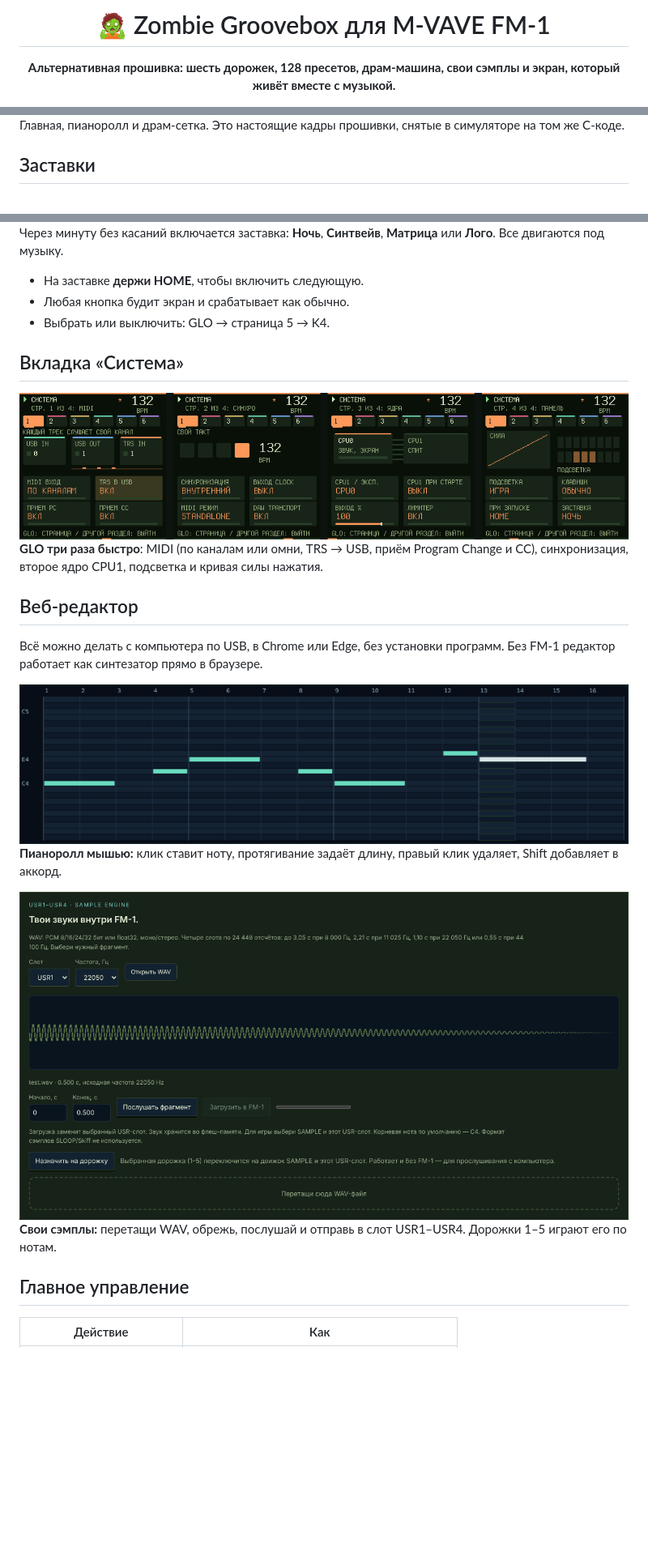
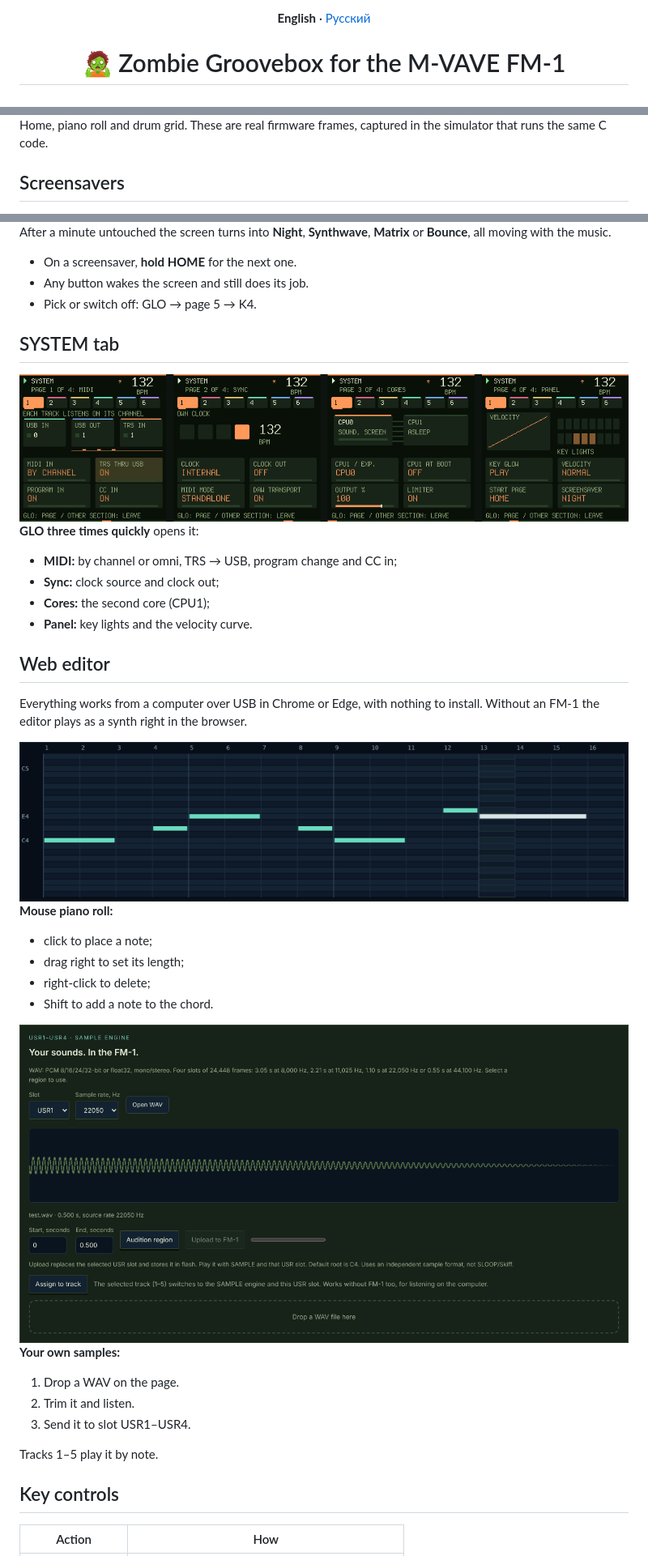
Before and after one commit to Joolo09/zombie-fm1-web, a Markdown page: README.md, 3 parts joined by grey strips. Shown at 81% size. Rendered like a GitHub page; pictures changed too: previews/readme-editor-en.png (added), previews/readme-samples-en.png (added), previews/readme-system-en.png (added); blank space fills up the shorter version.

```diff
--- a/README.md
+++ b/README.md
@@ -1,6 +1,6 @@
 <div align="center">
 
-# 🧟 Zombie Groovebox для M-VAVE FM-1
+**English** · [Русский](README.ru.md)
 
-**Альтернативная прошивка: шесть дорожек, 128 пресетов, драм-машина, свои сэмплы и экран, который живёт вместе с музыкой.**
+# 🧟 Zombie Groovebox for the M-VAVE FM-1
 
@@ -33,5 +35,5 @@
 
-Главная, пианоролл и драм-сетка. Это настоящие кадры прошивки, снятые в симуляторе на том же C-коде.
+Home, piano roll and drum grid. These are real firmware frames, captured in the simulator that runs the same C code.
 
-## Заставки
+## Screensavers
 
@@ -39,29 +41,45 @@
 
-Через минуту без касаний включается заставка: **Ночь**, **Синтвейв**, **Матрица** или **Лого**. Все двигаются под музыку.
+After a minute untouched the screen turns into **Night**, **Synthwave**, **Matrix** or **Bounce**, all moving with the music.
 
-- На заставке **держи HOME**, чтобы включить следующую.
-- Любая кнопка будит экран и срабатывает как обычно.
-- Выбрать или выключить: GLO → страница 5 → K4.
+- On a screensaver, **hold HOME** for the next one.
+- Any button wakes the screen and still does its job.
+- Pick or switch off: GLO → page 5 → K4.
 
-## Вкладка «Система»
+## SYSTEM tab
 
-<img src="previews/readme-system.png" width="100%" alt="Вкладка Система: MIDI, синхронизация, ядра, панель">
+<img src="previews/readme-system-en.png" width="100%" alt="SYSTEM tab: MIDI, sync, cores, panel">
 
-**GLO три раза быстро**: MIDI (по каналам или омни, TRS → USB, приём Program Change и CC), синхронизация, второе ядро CPU1, подсветка и кривая силы нажатия.
+**GLO three times quickly** opens it:
 
-## Веб-редактор
+- **MIDI:** by channel or omni, TRS → USB, program change and CC in;
+- **Sync:** clock source and clock out;
+- **Cores:** the second core (CPU1);
+- **Panel:** key lights and the velocity curve.
 
-Всё можно делать с компьютера по USB, в Chrome или Edge, без установки программ. Без FM-1 редактор работает как синтезатор прямо в браузере.
+## Web editor
 
-<img src="previews/readme-editor.png" width="100%" alt="Пианоролл в редакторе">
+Everything works from a computer over USB in Chrome or Edge, with nothing to install. Without an FM-1 the editor plays as a synth right in the browser.
 
-**Пианоролл мышью:** клик ставит ноту, протягивание задаёт длину, правый клик удаляет, Shift добавляет в аккорд.
+<img src="previews/readme-editor-en.png" width="100%" alt="Piano roll in the editor">
 
-<img src="previews/readme-samples.png" width="100%" alt="Загрузка своих сэмплов">
+**Mouse piano roll:**
 
-**Свои сэмплы:** перетащи WAV, обрежь, послушай и отправь в слот USR1–USR4. Дорожки 1–5 играют его по нотам.
+- click to place a note;
+- drag right to set its length;
+- right-click to delete;
+- Shift to add a note to the chord.
 
-## Главное управление
+<img src="previews/readme-samples-en.png" width="100%" alt="Loading your own samples">
 
-| Действие | Как |
+**Your own samples:**
+
+1. Drop a WAV on the page.
+2. Trim it and listen.
+3. Send it to slot USR1–USR4.
+
+Tracks 1–5 play it by note.
+
+## Key controls
+
+| Action | How |
 |---|---|
```
Also changed, not shown: other parts of README.md (+47 -43 lines), README.ru.md (added, +104 -0 lines), 2 other files.
